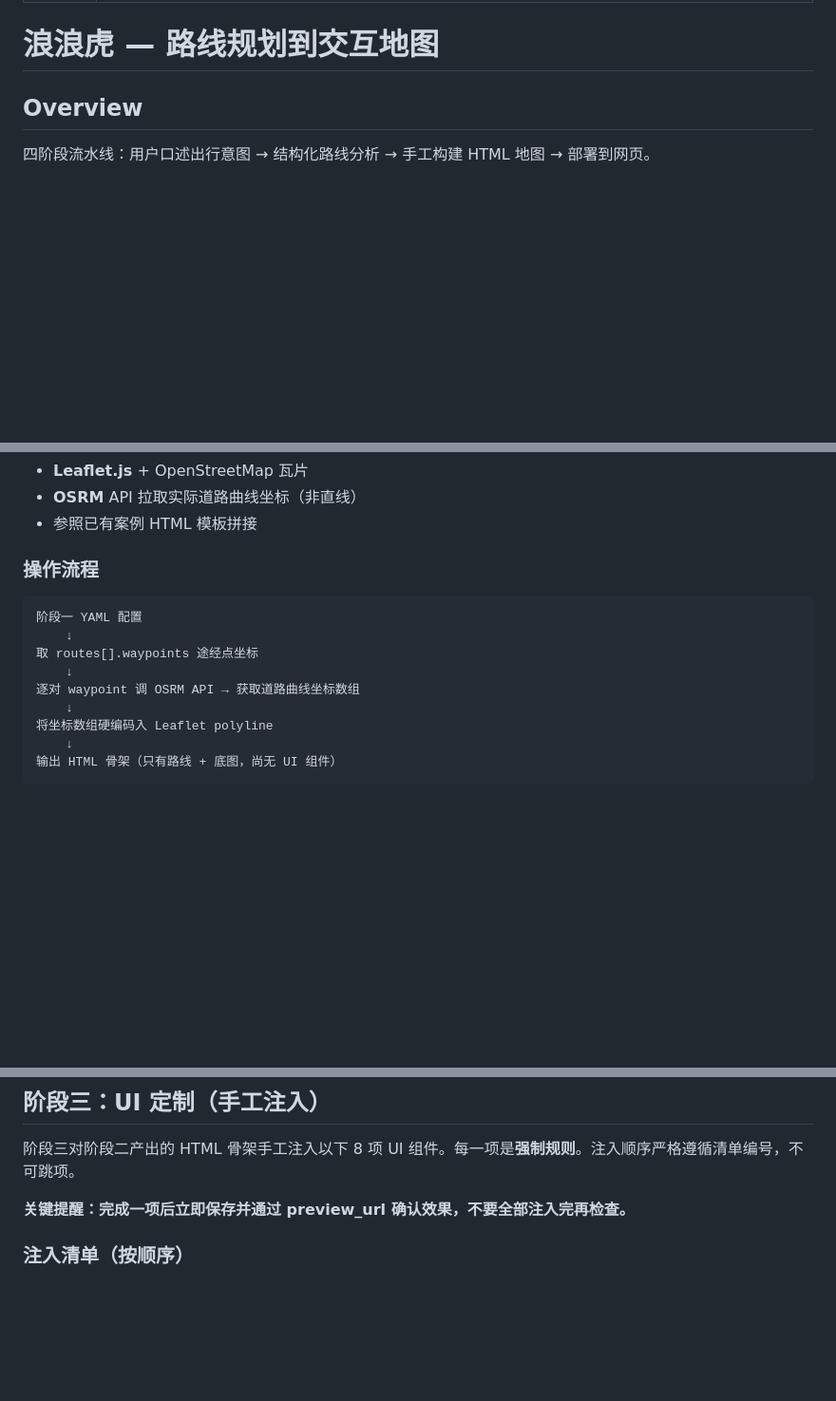
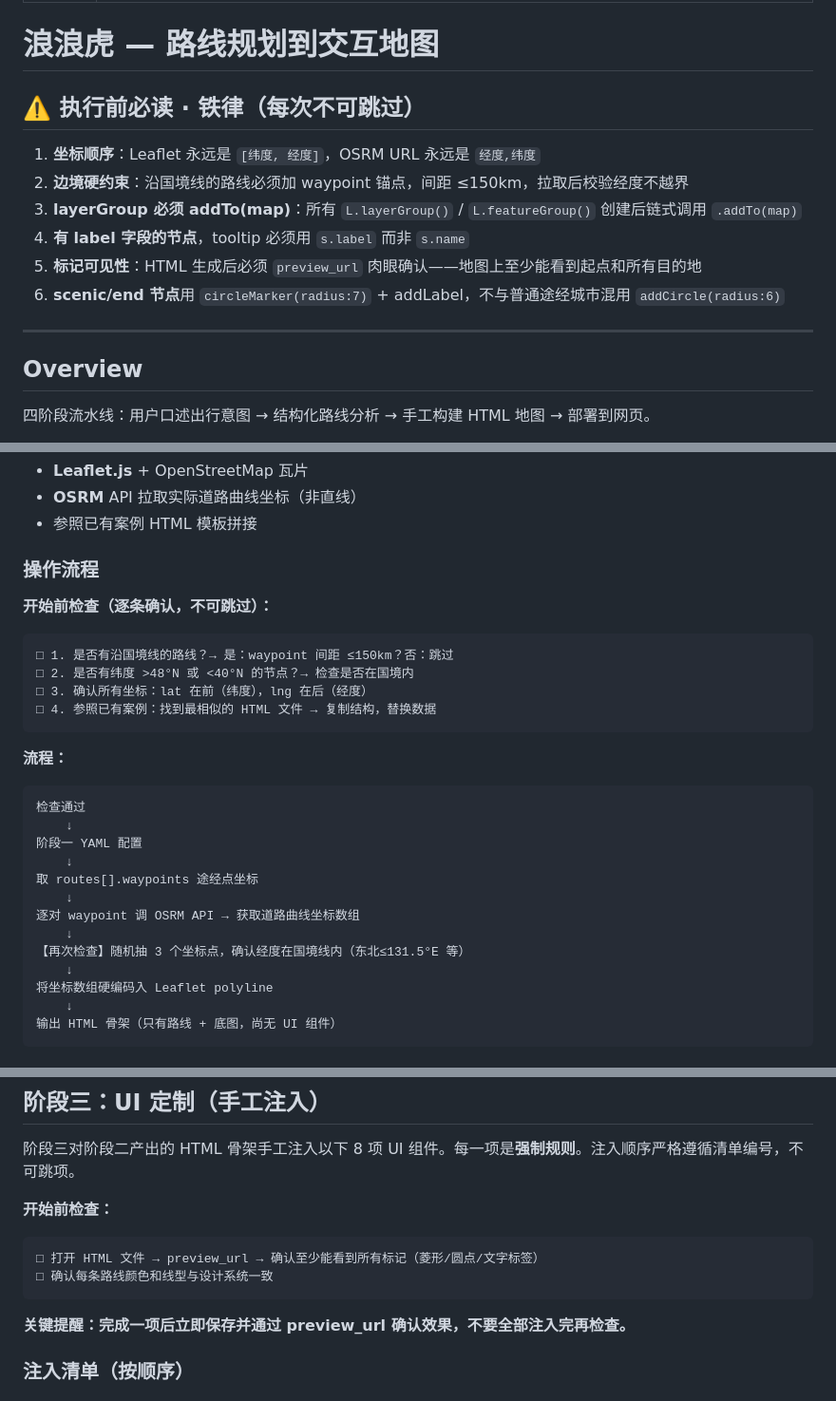
Before and after one commit to Ninawang07/langlang-tiger, a Markdown page: SKILL.md, 3 parts joined by grey strips. Shown at 95% size. Drawn GitHub-style; blank space fills up the shorter version.

Commit message:
feat: A+B 防遗忘——顶部铁律6条 + 阶段二三开始前检查清单

````diff
--- a/SKILL.md
+++ b/SKILL.md
@@ -4,6 +4,17 @@ description: Use when the user wants to plan a travel route (self-driving, cycli
 ---
 
 # 浪浪虎 — 路线规划到交互地图
+
+## ⚠️ 执行前必读 · 铁律（每次不可跳过）
+
+1. **坐标顺序**：Leaflet 永远是 `[纬度, 经度]`，OSRM URL 永远是 `经度,纬度`
+2. **边境硬约束**：沿国境线的路线必须加 waypoint 锚点，间距 ≤150km，拉取后校验经度不越界
+3. **layerGroup 必须 addTo(map)**：所有 `L.layerGroup()` / `L.featureGroup()` 创建后链式调用 `.addTo(map)`
+4. **有 label 字段的节点**，tooltip 必须用 `s.label` 而非 `s.name`
+5. **标记可见性**：HTML 生成后必须 `preview_url` 肉眼确认——地图上至少能看到起点和所有目的地
+6. **scenic/end 节点**用 `circleMarker(radius:7)` + addLabel，不与普通途经城市混用 `addCircle(radius:6)`
+
+---
 
 ## Overview
 
@@ -217,12 +228,27 @@ filters:                       # 阶段三自动生成
 
 ### 操作流程
 
+**开始前检查（逐条确认，不可跳过）：**
+
 ```
+□ 1. 是否有沿国境线的路线？→ 是：waypoint 间距 ≤150km？否：跳过
+□ 2. 是否有纬度 >48°N 或 <40°N 的节点？→ 检查是否在国境内
+□ 3. 确认所有坐标：lat 在前（纬度），lng 在后（经度）
+□ 4. 参照已有案例：找到最相似的 HTML 文件 → 复制结构，替换数据
+```
+
+**流程：**
+
+```
+检查通过
+    ↓
 阶段一 YAML 配置
     ↓
 取 routes[].waypoints 途经点坐标
     ↓
 逐对 waypoint 调 OSRM API → 获取道路曲线坐标数组
+    ↓
+【再次检查】随机抽 3 个坐标点，确认经度在国境线内（东北≤131.5°E 等）
     ↓
 将坐标数组硬编码入 Leaflet polyline
     ↓
@@ -275,6 +301,12 @@ var route = L.polyline(route_p, {
 ## 阶段三：UI 定制（手工注入）
 
 阶段三对阶段二产出的 HTML 骨架手工注入以下 8 项 UI 组件。每一项是**强制规则**。注入顺序严格遵循清单编号，不可跳项。
+
+**开始前检查：**
+```
+□ 打开 HTML 文件 → preview_url → 确认至少能看到所有标记（菱形/圆点/文字标签）
+□ 确认每条路线颜色和线型与设计系统一致
+```
 
 **关键提醒：完成一项后立即保存并通过 preview_url 确认效果，不要全部注入完再检查。**
 
````
